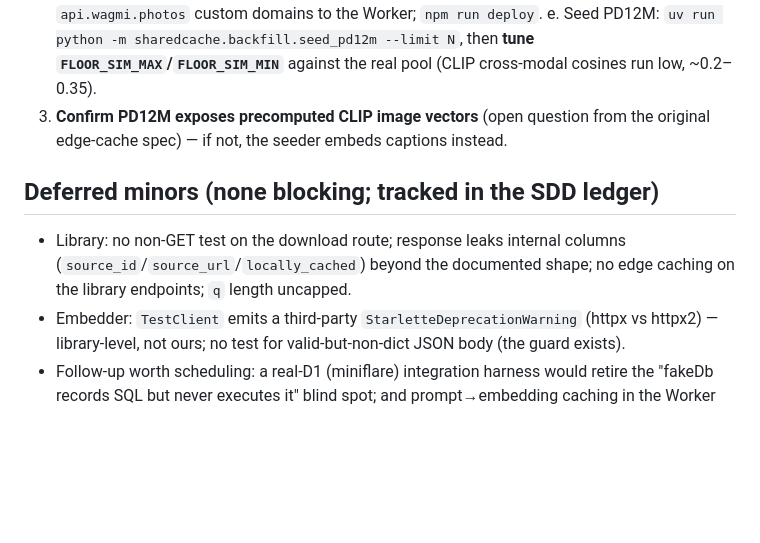
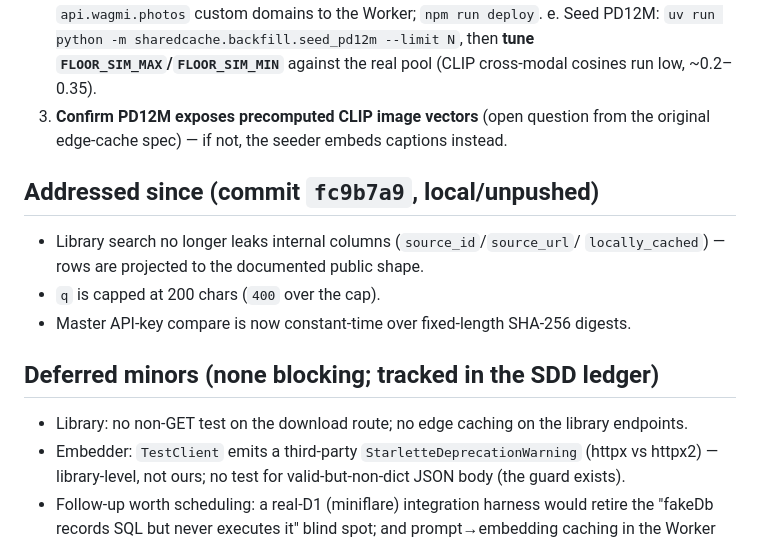
Before and after one commit to wagmiphotos/wagmiphotos, a Markdown page: docs/HANDOFF-2026-07-04.md, the part around the change. GitHub-like rendering; blank space fills up the shorter version.

Commit message:
docs: mark library-leak / q-cap / constant-time-compare items done
Move the three hardening items closed in fc9b7a9 out of the deferred
lists in both handoff docs.

Co-Authored-By: Claude Opus 4.8 <noreply@anthropic.com>

```diff
--- a/docs/HANDOFF-2026-07-04.md
+++ b/docs/HANDOFF-2026-07-04.md
@@ -70,11 +70,17 @@ The missing CLIP endpoint + a production home for the backfill.
 3. **Confirm PD12M exposes precomputed CLIP image vectors** (open question from
    the original edge-cache spec) — if not, the seeder embeds captions instead.
 
+## Addressed since (commit `fc9b7a9`, local/unpushed)
+
+- Library search no longer leaks internal columns (`source_id`/`source_url`/
+  `locally_cached`) — rows are projected to the documented public shape.
+- `q` is capped at 200 chars (`400` over the cap).
+- Master API-key compare is now constant-time over fixed-length SHA-256 digests.
+
 ## Deferred minors (none blocking; tracked in the SDD ledger)
 
-- Library: no non-GET test on the download route; response leaks internal
-  columns (`source_id`/`source_url`/`locally_cached`) beyond the documented
-  shape; no edge caching on the library endpoints; `q` length uncapped.
+- Library: no non-GET test on the download route; no edge caching on the
+  library endpoints.
 - Embedder: `TestClient` emits a third-party `StarletteDeprecationWarning`
   (httpx vs httpx2) — library-level, not ours; no test for valid-but-non-dict
   JSON body (the guard exists).
```
Also changed, not shown: HANDOFF.md (+1 -1 lines).
